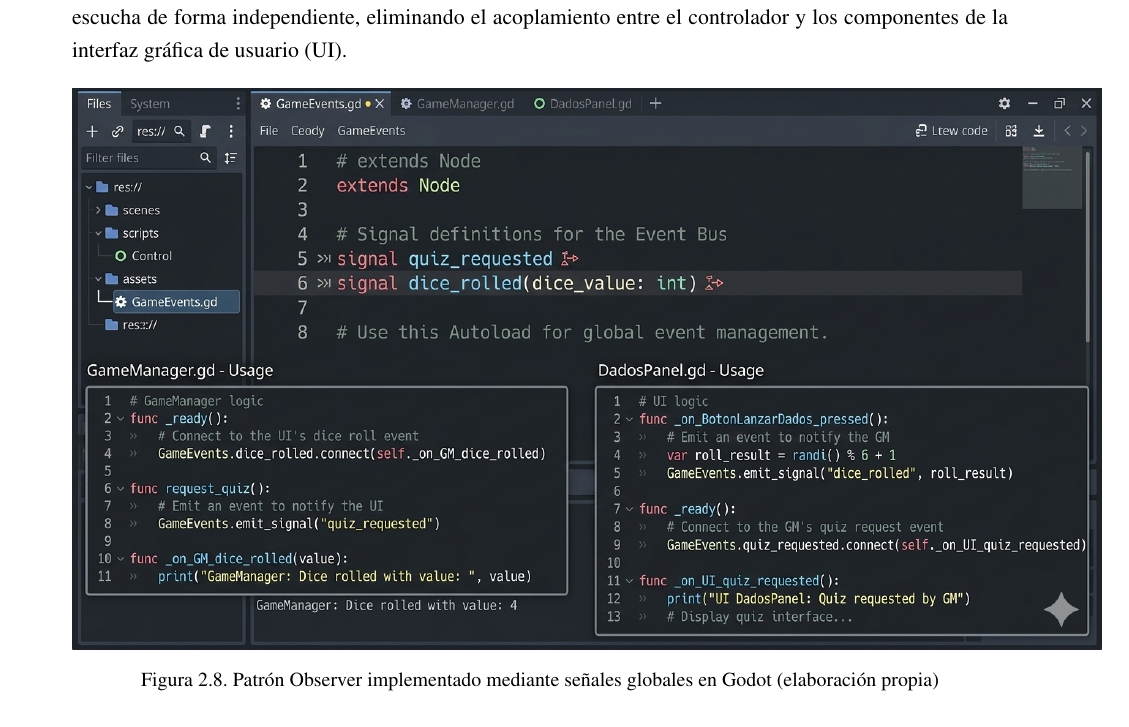
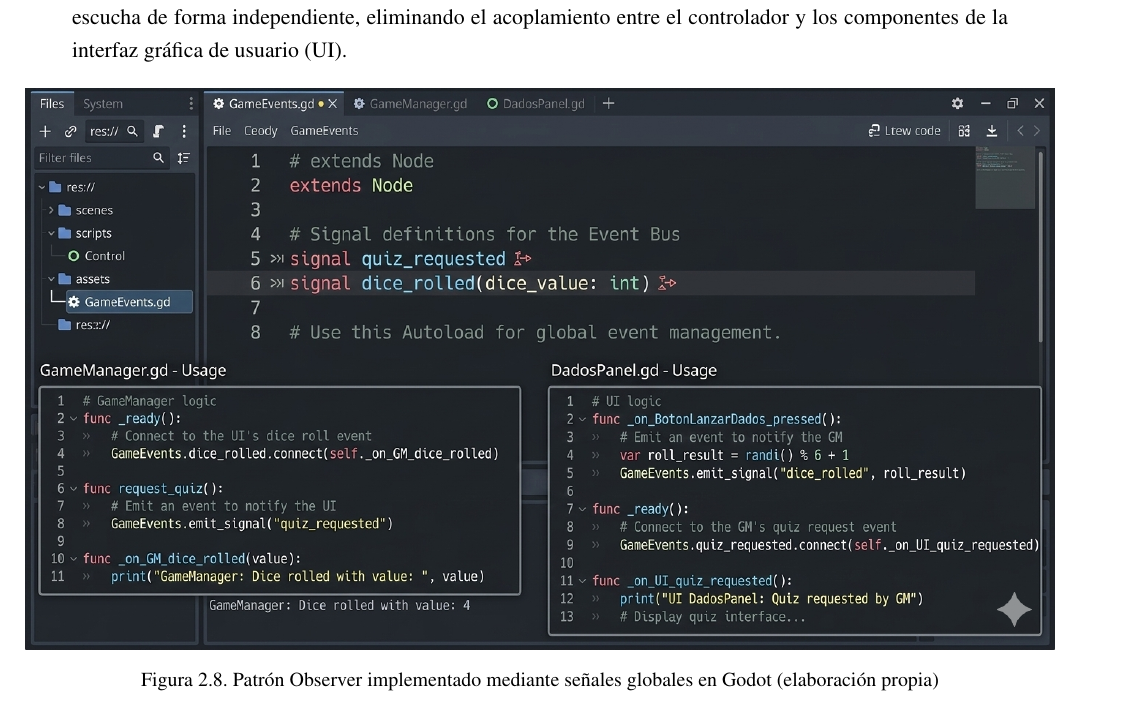
Before and after one commit to rmc03/myThesisOnLaTeX, a LaTeX thesis (example.tex, which reads Chapter2.tex): part of page 63 of 82, cut so that both start at the same text. Compiled offline with pdfLaTeX; a LaTeX package or settings file that is missing is left out.

Commit message:
Centrar imagen de señales usando makebox para evitar desplazamiento a la derecha

```diff
--- a/Chapter2.tex
+++ b/Chapter2.tex
@@ -1279,7 +1279,7 @@
 
 \begin{figure}[H]
   \centering
-  \includegraphics[width=1.1\textwidth]{Images/signals}
+  \makebox[\textwidth]{\includegraphics[width=1.1\textwidth]{Images/signals}}
   \caption{Patrón Observer implementado mediante señales globales en Godot (elaboración propia)\label{fig:senales_godot}}
 \end{figure}
 
```
Also changed, not shown: 1 other file.
